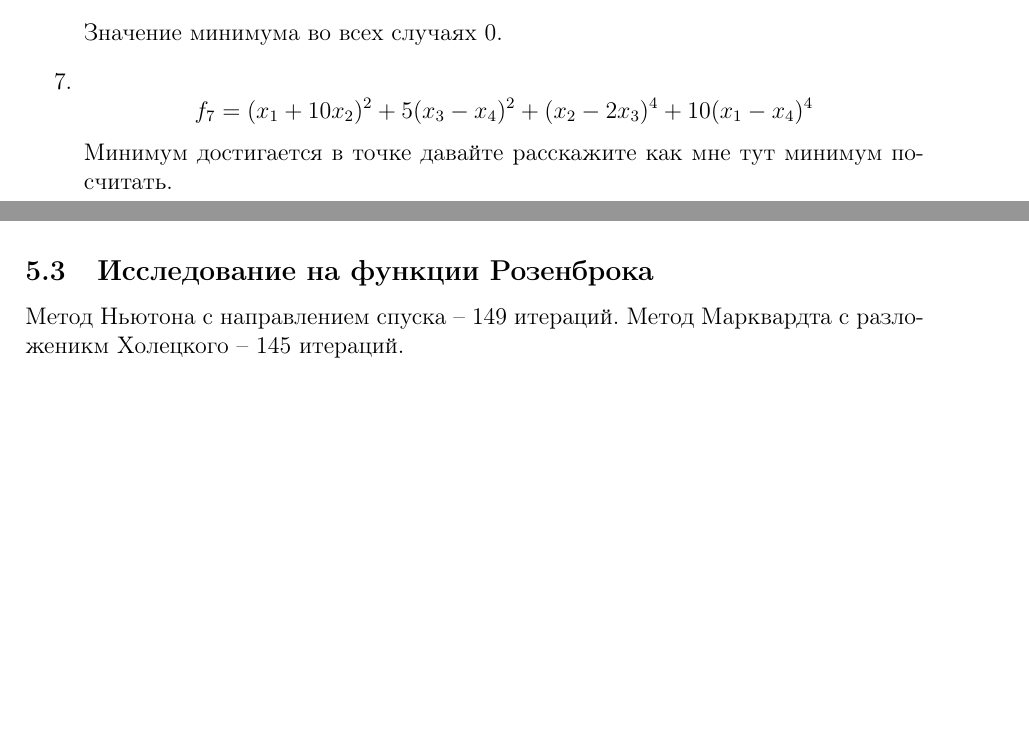
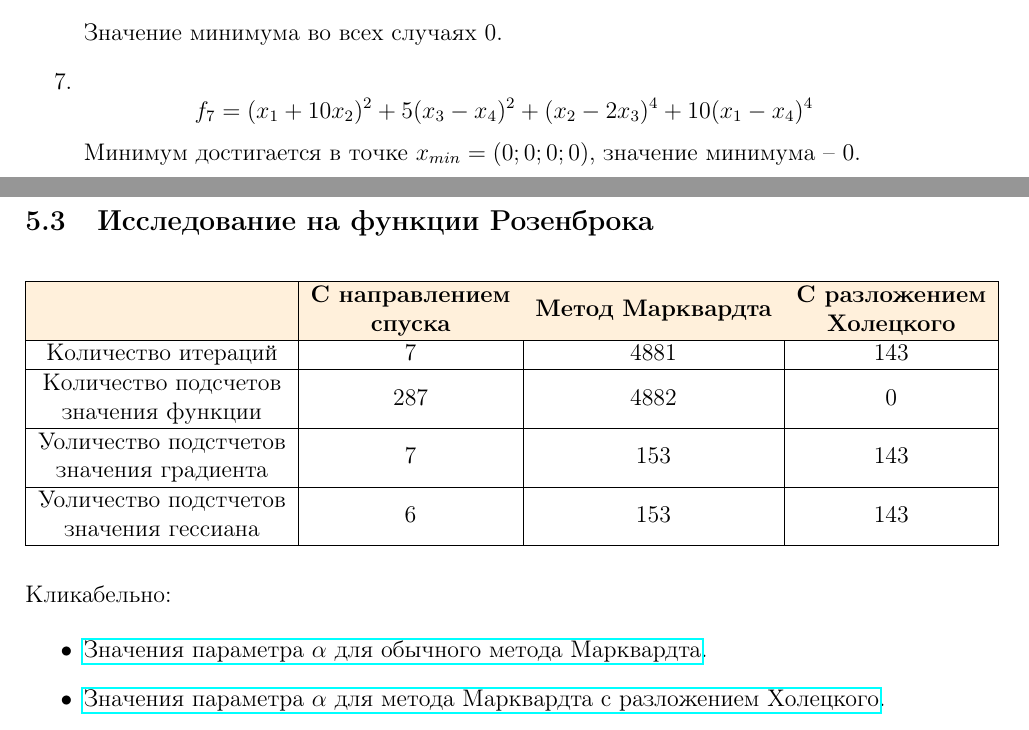
Before and after one commit to Mr3zee/Newton-Optimization, a LaTeX document (docs/Report.tex): two parts of pages 3 and 25 of 26 before the commit and two parts of pages 3 and 26 of 27 after it, joined at a grey line, cut so that both start at the same text, the shorter picture padded with empty space. Compiled offline with pdfLaTeX.

Commit message:
AAAAAAAAAAAAAAAAAAAAAAAAAAAAAAAAAAAAAAAAAAAFINALLYAAAAAAAAAAAAAAAAA

```diff
--- a/docs/Report.tex
+++ b/docs/Report.tex
@@ -97,7 +97,7 @@
  	Значение минимума во всех случаях 0.
 
  	\item \[ f_7 = (x_1+10x_2)^2+5(x_3-x_4)^2+(x_2-2x_3)^4+10(x_1-x_4)^4 \]
- 	Минимум достигается в точке давайте расскажите как мне тут минимум посчитать.
+ 	Минимум достигается в точке $x_{min} = (0; 0; 0; 0)$, значение минимума -- 0.
 
  	\item \[ f_8 = 100 - \frac{2}{1+\left( \frac{x_1-1}{2} \right) ^2 + \left( \frac{x_2-1}{3} \right) ^2} - \frac{1}{1+\left( \frac{x_1-2}{2} \right) ^2 + \left( \frac{x_2-1}{3} \right) ^2}\]
  	Минимум достигается в точке $x_{min} = (1.291643031517492930227373527; 1)$, значение минимума -- 97.1531028728543166387604846.
@@ -810,8 +810,33 @@ $\left( 4; 6; -8; 4 \right)$    & 18 & 18 & 25 \\ \hline
 
 \subsection{Исследование на функции Розенброка}
 
-Метод Ньютона с направлением спуска -- 149 итераций.
-Метод Марквардта с разложеникм Холецкого -- 145 итераций.
+\begin{table}[H]
+\begin{tabular}{|c|c|c|c|}
+\hline
+\rowcolor[HTML]{FFF0DB}
+{\color[HTML]{333333} \textbf{}} &
+  \textbf{\begin{tabular}[c]{@{}c@{}}С направлением\\ спуска\end{tabular}} &
+  \textbf{Метод Марквардта} &
+  \textbf{\begin{tabular}[c]{@{}c@{}}С разложением\\ Холецкого\end{tabular}} \\ \hline
+Количество итераций                                                                & 7   & 4881 & 143 \\ \hline
+\begin{tabular}[c]{@{}c@{}}Количество подсчетов\\ значения функции\end{tabular}    & 287 & 4882 & 0   \\ \hline
+\begin{tabular}[c]{@{}c@{}}Уоличество подстчетов\\ значения градиента\end{tabular} & 7   & 153  & 143 \\ \hline
+\begin{tabular}[c]{@{}c@{}}Уоличество подстчетов\\ значения гессиана\end{tabular}  & 6   & 153  & 143 \\ \hline
+\end{tabular}
+\end{table}
+
+Кликабельно:
+
+\begin{itemize}
+
+\item \href{https://github.com/Mr3zee/Newton-Optimization/blob/docs/docs/marquardt_alpha.txt}{Значения параметра $\alpha$ для обычного метода Марквардта}.
+
+\item \href{https://github.com/Mr3zee/Newton-Optimization/blob/docs/docs/marquardt_cholesky_alpha.txt}{Значения параметра $\alpha$ для метода Марквардта с разложением Холецкого}.
+
+\end{itemize}
+
+
+
 
 \newpage
 \section{Выводы}
```
Also changed, not shown: docs/Report.pdf.
